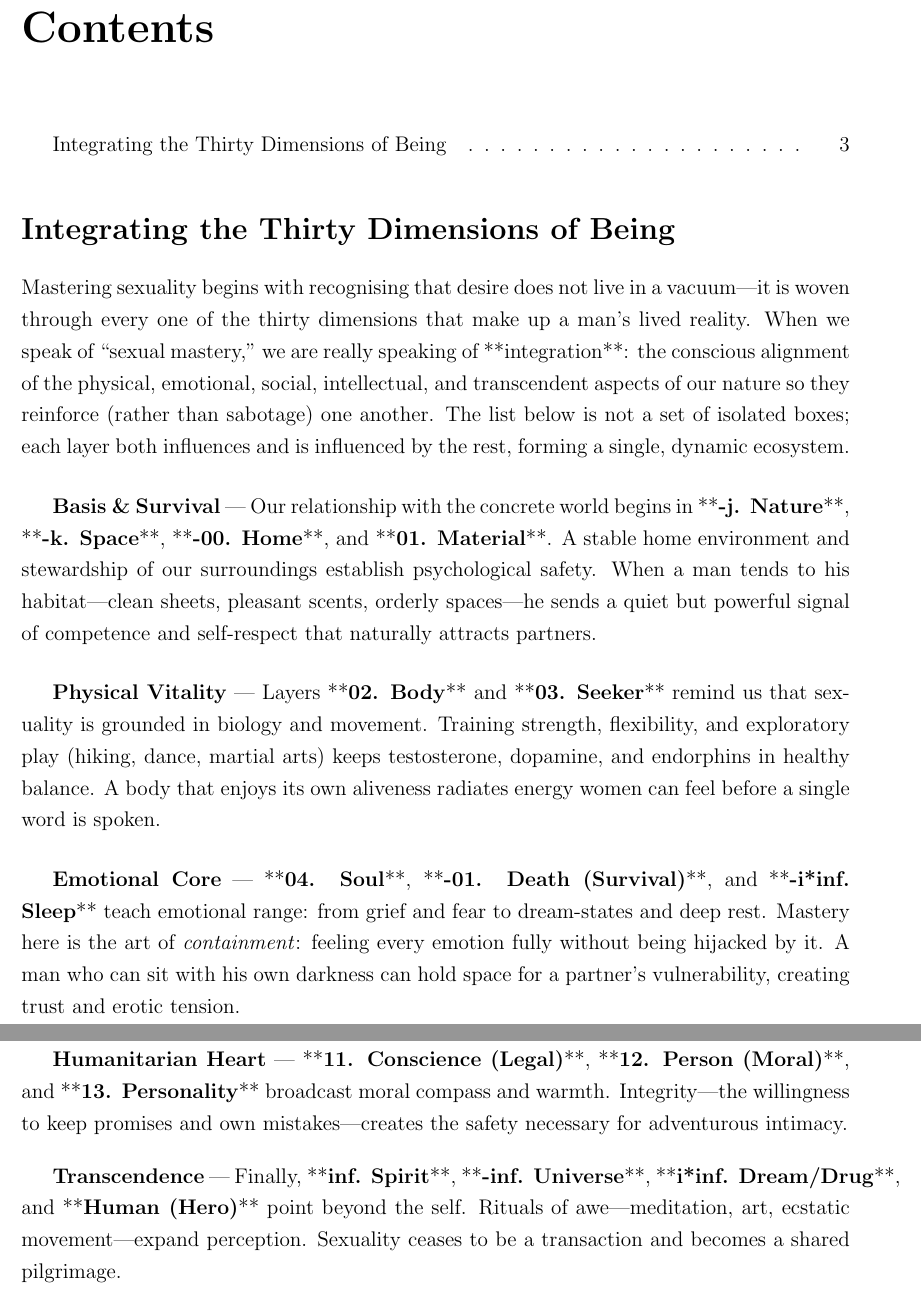
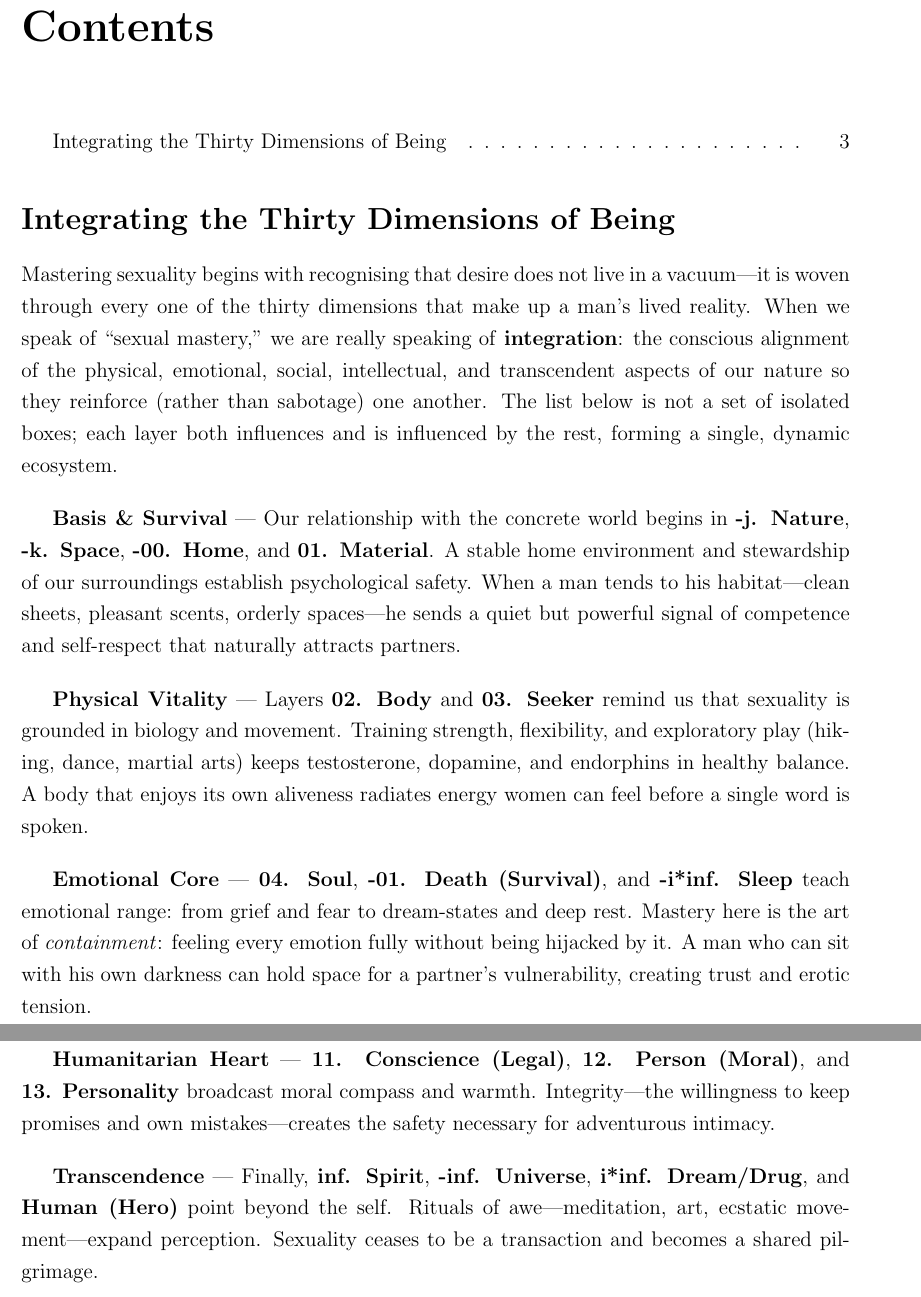
Before and after one commit to cherryfunk/Alpha-AI, a LaTeX book (Booklets/First/First-Booklet.tex): two parts of pages 3 and 4 of 4, joined at a grey line, cut so that both start at the same text. Compiled offline with pdfLaTeX.

Commit message:
Actualizar archivos generados y corregir formato en First-Booklet.tex

```diff
--- a/Booklets/First/First-Booklet.tex
+++ b/Booklets/First/First-Booklet.tex
@@ -36,15 +36,15 @@
 \section*{Integrating the Thirty Dimensions of Being}
 \addcontentsline{toc}{section}{Integrating the Thirty Dimensions of Being}
 
-Mastering sexuality begins with recognising that desire does not live in a vacuum—it is woven through every one of the thirty dimensions that make up a man’s lived reality.  When we speak of “sexual mastery,” we are really speaking of **integration**: the conscious alignment of the physical, emotional, social, intellectual, and transcendent aspects of our nature so they reinforce (rather than sabotage) one another.  The list below is not a set of isolated boxes; each layer both influences and is influenced by the rest, forming a single, dynamic ecosystem.
+Mastering sexuality begins with recognising that desire does not live in a vacuum—it is woven through every one of the thirty dimensions that make up a man’s lived reality.  When we speak of “sexual mastery,” we are really speaking of \textbf{integration}: the conscious alignment of the physical, emotional, social, intellectual, and transcendent aspects of our nature so they reinforce (rather than sabotage) one another.  The list below is not a set of isolated boxes; each layer both influences and is influenced by the rest, forming a single, dynamic ecosystem.
 
 \bigskip
-\textbf{Basis \& Survival} — Our relationship with the concrete world begins in **\textbf{-j. Nature}**, **\textbf{-k. Space}**, **\textbf{-00. Home}**, and **\textbf{01. Material}**.  A stable home environment and stewardship of our surroundings establish psychological safety.  When a man tends to his habitat—clean sheets, pleasant scents, orderly spaces—he sends a quiet but powerful signal of competence and self‑respect that naturally attracts partners.
+\textbf{Basis \& Survival} — Our relationship with the concrete world begins in \textbf{-j. Nature}, \textbf{-k. Space}, \textbf{-00. Home}, and \textbf{01. Material}.  A stable home environment and stewardship of our surroundings establish psychological safety.  When a man tends to his habitat—clean sheets, pleasant scents, orderly spaces—he sends a quiet but powerful signal of competence and self‑respect that naturally attracts partners.
 
 \bigskip
-\textbf{Physical Vitality} — Layers **\textbf{02. Body}** and **\textbf{03. Seeker}** remind us that sexuality is grounded in biology and movement.  Training strength, flexibility, and exploratory play (hiking, dance, martial arts) keeps testosterone, dopamine, and endorphins in healthy balance.  A body that enjoys its own aliveness radiates energy women can feel before a single word is spoken.
+\textbf{Physical Vitality} — Layers \textbf{02. Body} and \textbf{03. Seeker} remind us that sexuality is grounded in biology and movement.  Training strength, flexibility, and exploratory play (hiking, dance, martial arts) keeps testosterone, dopamine, and endorphins in healthy balance.  A body that enjoys its own aliveness radiates energy women can feel before a single word is spoken.
 
 \bigskip
-\textbf{Emotional Core} — **\textbf{04. Soul}**, **\textbf{-01. Death (Survival)}**, and **\textbf{-i*inf. Sleep}** teach emotional range: from grief and fear to dream‑states and deep rest.  Mastery here is the art of \emph{containment}: feeling every emotion fully without being hijacked by it.  A man who can sit with his own darkness can hold space for a partner’s vulnerability, creating trust and erotic tension.
+\textbf{Emotional Core} — \textbf{04. Soul}, \textbf{-01. Death (Survival)}, and \textbf{-i*inf. Sleep} teach emotional range: from grief and fear to dream‑states and deep rest.  Mastery here is the art of \emph{containment}: feeling every emotion fully without being hijacked by it.  A man who can sit with his own darkness can hold space for a partner’s vulnerability, creating trust and erotic tension.
 
 \bigskip
@@ -58,9 +58,9 @@ Mastering sexuality begins with recognising that desire does not live in a vacuu
 
 \bigskip
-\textbf{Humanitarian Heart} — **\textbf{11. Conscience (Legal)}**, **\textbf{12. Person (Moral)}**, and **\textbf{13. Personality}** broadcast moral compass and warmth.  Integrity—the willingness to keep promises and own mistakes—creates the safety necessary for adventurous intimacy.
+\textbf{Humanitarian Heart} — \textbf{11. Conscience (Legal)}, \textbf{12. Person (Moral)}, and \textbf{13. Personality} broadcast moral compass and warmth.  Integrity—the willingness to keep promises and own mistakes—creates the safety necessary for adventurous intimacy.
 
 \bigskip
-\textbf{Transcendence} — Finally, **\textbf{inf. Spirit}**, **\textbf{-inf. Universe}**, **\textbf{i*inf. Dream/Drug}**, and **\textbf{Human (Hero)}** point beyond the self.  Rituals of awe—meditation, art, ecstatic movement—expand perception.  Sexuality ceases to be a transaction and becomes a shared pilgrimage.
+\textbf{Transcendence} — Finally, \textbf{inf. Spirit}, \textbf{-inf. Universe}, \textbf{i*inf. Dream/Drug}, and \textbf{Human (Hero)} point beyond the self.  Rituals of awe—meditation, art, ecstatic movement—expand perception.  Sexuality ceases to be a transaction and becomes a shared pilgrimage.
 
 \bigskip
 \textbf{Putting It All Together} — A “modern hero” does not chase women; he cultivates these dimensions until attraction becomes a natural by‑product.  Start with the tangible (tidy \textbf{-00. Home}, energised \textbf{02. Body}), layer in emotional literacy (\textbf{04. Soul}), refine social skill (\textbf{05. Social}), and anchor everything in mission (\textbf{10. Self‑Government}).  As each area harmonises, desire flows outward as relaxed confidence and playful leadership—the twin qualities most frequently cited by women as irresistible.
```
Also changed, not shown: Booklets/First/First-Booklet.pdf, Booklets/First/First-Booklet.tex (6 more changed lines), 4 other files.
